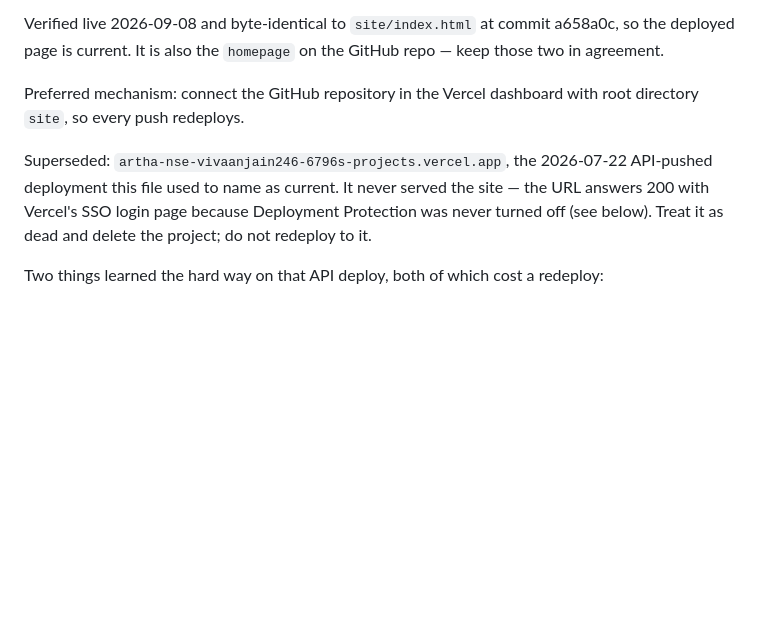
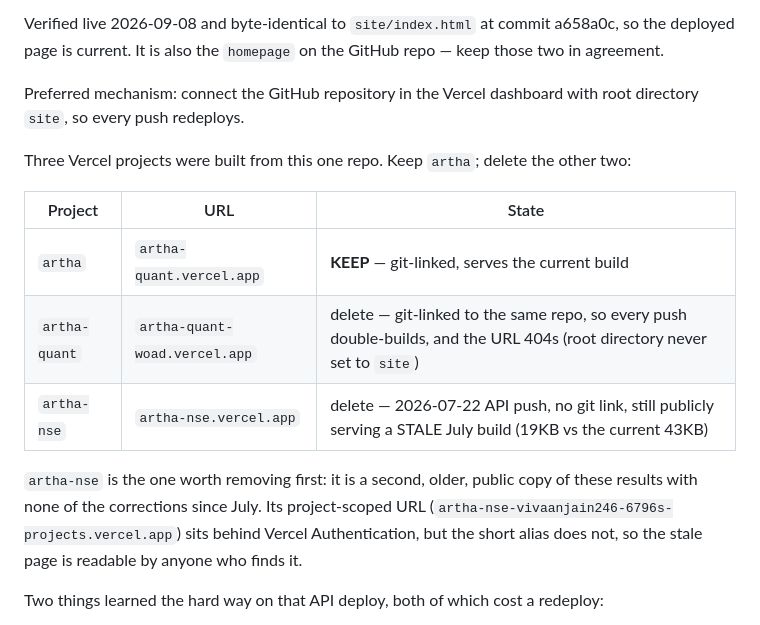
Before and after one commit to vj0246/artha, a Markdown page: site/README.md, the part around the change. Drawn GitHub-style; blank space fills up the shorter version.

Commit message:
docs(site): record all three Vercel projects and which two to delete
Correcting the previous commit. It claimed artha-nse never served the
site, which is true only of its project-scoped URL — that one sits behind
Vercel Authentication. The short alias artha-nse.vercel.app answers 200
with a stale 2026-07-22 build (19KB against the current 43KB), so a second
public copy of these results has been live, carrying none of the
corrections since July.

The dashboard also shows a third project, artha-quant, git-linked to this
same repo: every push builds twice, and its own URL 404s because the root
directory was never set to site/.

Keep artha (artha-quant.vercel.app). Delete artha-quant and artha-nse.

Co-Authored-By: Claude Opus 5 <noreply@anthropic.com>
Claude-Session: https://claude.ai/code/session_015wikuocR5eZPE6teSRefGZ

```diff
--- a/site/README.md
+++ b/site/README.md
@@ -56,11 +56,20 @@ commit a658a0c, so the deployed page is current. It is also the
 Preferred mechanism: connect the GitHub repository in the Vercel
 dashboard with root directory `site`, so every push redeploys.
 
-Superseded: `artha-nse-vivaanjain246-6796s-projects.vercel.app`, the
-2026-07-22 API-pushed deployment this file used to name as current. It
-never served the site — the URL answers 200 with Vercel's SSO login page
-because Deployment Protection was never turned off (see below). Treat it
-as dead and delete the project; do not redeploy to it.
+Three Vercel projects were built from this one repo. Keep `artha`;
+delete the other two:
+
+| Project | URL | State |
+|---|---|---|
+| `artha` | `artha-quant.vercel.app` | **KEEP** — git-linked, serves the current build |
+| `artha-quant` | `artha-quant-woad.vercel.app` | delete — git-linked to the same repo, so every push double-builds, and the URL 404s (root directory never set to `site`) |
+| `artha-nse` | `artha-nse.vercel.app` | delete — 2026-07-22 API push, no git link, still publicly serving a STALE July build (19KB vs the current 43KB) |
+
+`artha-nse` is the one worth removing first: it is a second, older, public
+copy of these results with none of the corrections since July. Its
+project-scoped URL (`artha-nse-vivaanjain246-6796s-projects.vercel.app`)
+sits behind Vercel Authentication, but the short alias does not, so the
+stale page is readable by anyone who finds it.
 
 Two things learned the hard way on that API deploy, both of which cost a
 redeploy:
```
